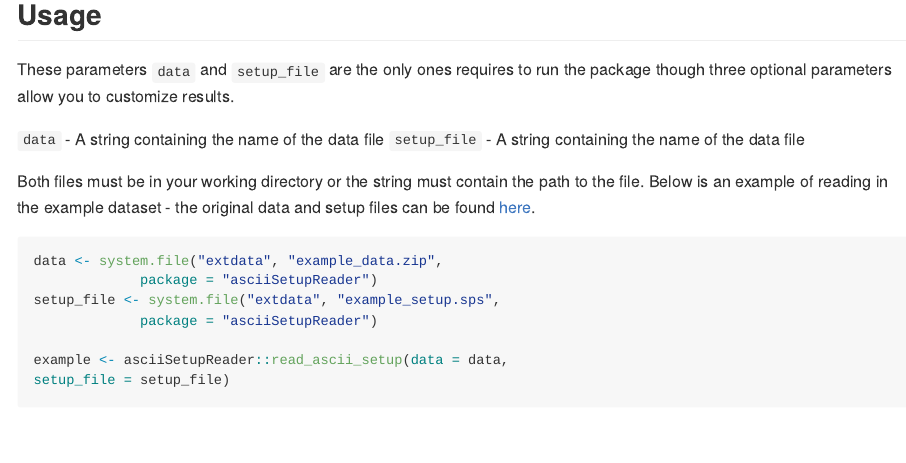
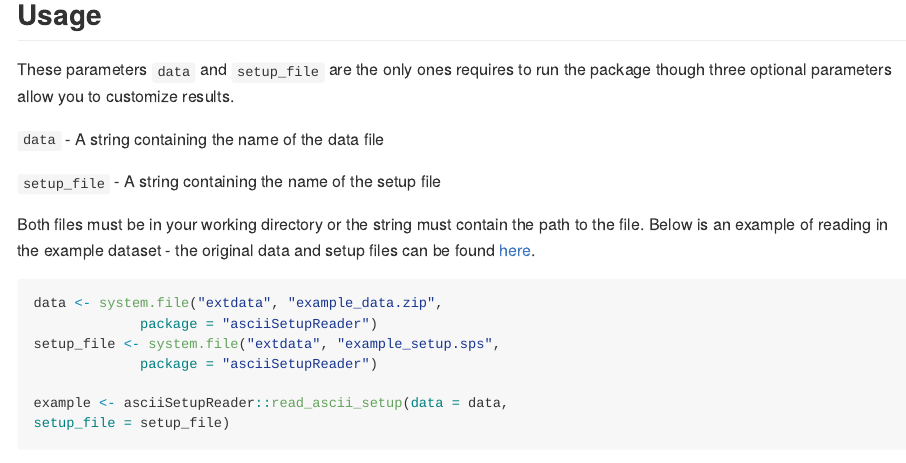
Before and after one commit to jacobkap/asciiSetupReader, an R Markdown document (README.Rmd): the page in a window 1100 px wide, from 480 px down. Rendered offline with R 4.5, knitr and Pandoc, with nearby package versions; some code elsewhere in the file could not run offline; badge pictures from the web are left out.

Commit message:
Update readme

````diff
--- a/README.Rmd
+++ b/README.Rmd
@@ -35,7 +35,8 @@ devtools::install_github("jacobkap/asciiSetupReader")
 These parameters `data` and `setup_file` are the only ones requires to run the package though three optional parameters allow you to customize results.
 
 `data` - A string containing the name of the data file
-`setup_file` - A string containing the name of the data file
+
+`setup_file` - A string containing the name of the setup file
 
 Both files must be in your working directory or the string must contain the path to the file. Below is an example of reading in the example dataset - the original data and setup files can be found [here](https://www.icpsr.umich.edu/icpsrweb/NACJD/studies/9327?q=&restrictionType%5B0%5D=Public+Use&classification%5B0%5D=NACJD.IX.*&dataFormat%5B0%5D=SPSS).
 ```{r}
````
Also changed, not shown: 6 other files.
